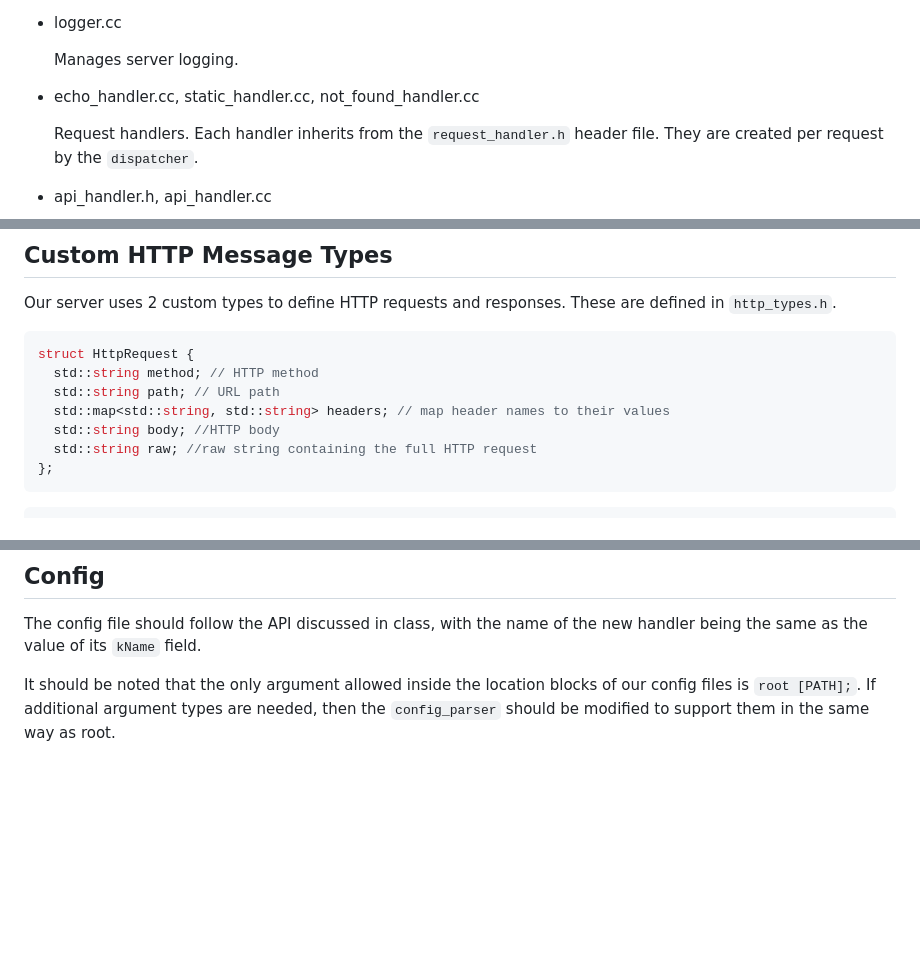
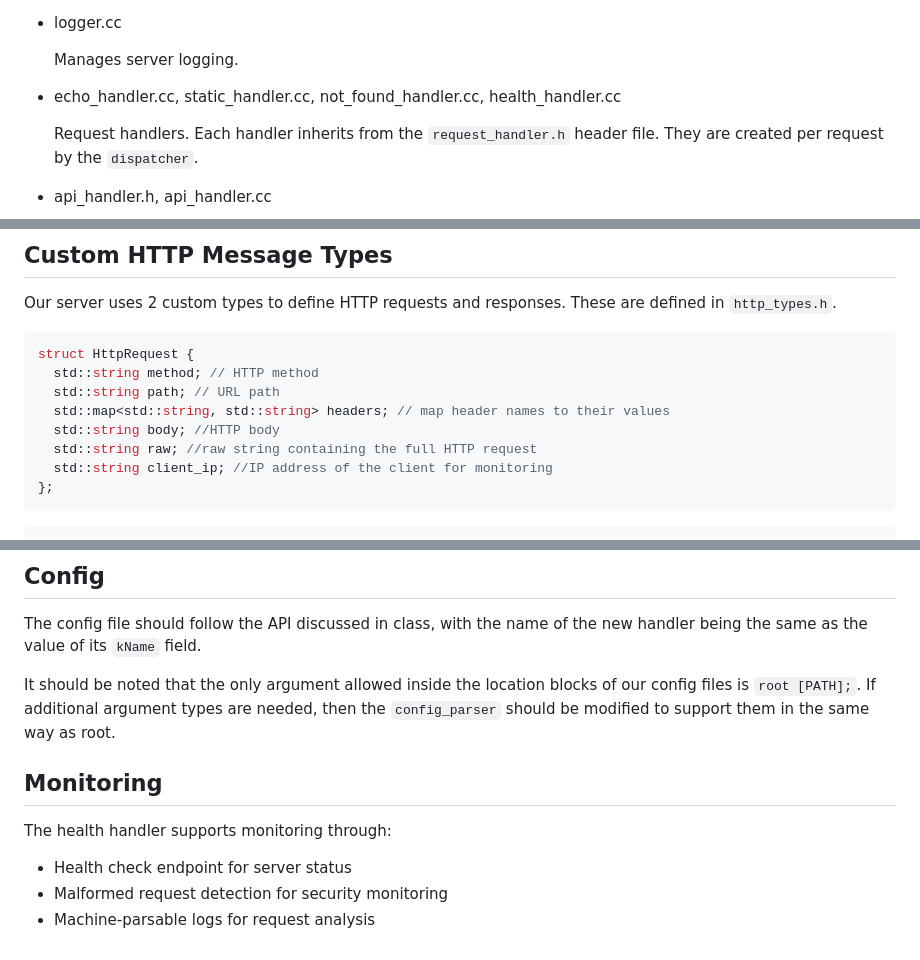
Before and after one commit to gavintrent/http-web-server, a Markdown page: README.md, 3 parts joined by grey strips. Rendered like a GitHub page; blank space fills up the shorter version.

Commit message:
Updated README
Modified:
README.md
- added explanations and descriptions for health_handler

Change-Id: I3f26361e6588b9bf88784d983375a658ce70e6b6

````diff
--- a/README.md
+++ b/README.md
@@ -19,7 +19,7 @@
 
   Manages server logging.
 
-* echo_handler.cc, static_handler.cc, not_found_handler.cc
+* echo_handler.cc, static_handler.cc, not_found_handler.cc, health_handler.cc
 
   Request handlers. Each handler inherits from the `request_handler.h` header file. They are created per request by the `dispatcher`.
 
@@ -54,6 +54,7 @@ struct HttpRequest {
   std::map<std::string, std::string> headers; // map header names to their values
   std::string body; //HTTP body
   std::string raw; //raw string containing the full HTTP request
+  std::string client_ip; //IP address of the client for monitoring
 };
 ```
 ```cpp
@@ -321,3 +322,10 @@ target_link_libraries(example_handler_lib
 The config file should follow the API discussed in class, with the name of the new handler being the same as the value of its `kName` field.
 
 It should be noted that the only argument allowed inside the location blocks of our config files is `root [PATH];`. If additional argument types are needed, then the `config_parser` should be modified to support them in the same way as root.
+
+## Monitoring
+
+The health handler supports monitoring through:
+- Health check endpoint for server status
+- Malformed request detection for security monitoring
+- Machine-parsable logs for request analysis
````
